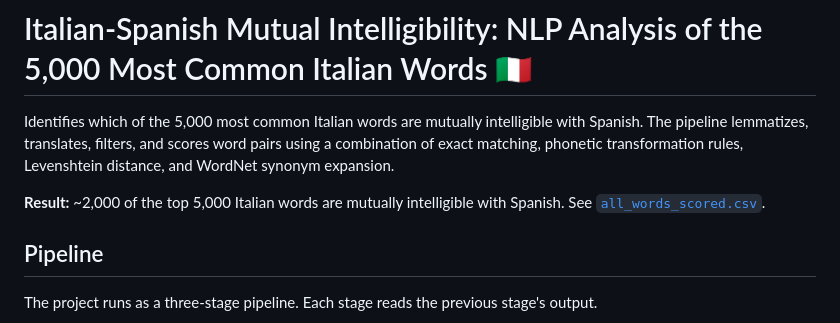
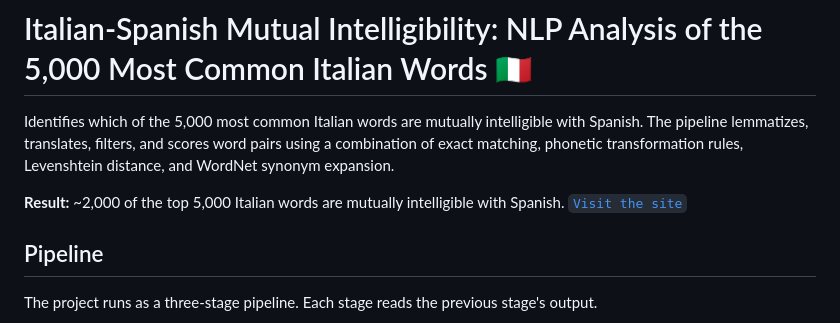
Before and after one commit to konar72/Mutual-Intelligibility_ES-IT, a Markdown page: README.md, the part around the change. GitHub-like rendering.

Commit message:
Update README with project site link
Added a link to the project site in the results section.

```diff
--- a/README.md
+++ b/README.md
@@ -2,7 +2,9 @@
 
 Identifies which of the 5,000 most common Italian words are mutually intelligible with Spanish. The pipeline lemmatizes, translates, filters, and scores word pairs using a combination of exact matching, phonetic transformation rules, Levenshtein distance, and WordNet synonym expansion.
 
-**Result:** ~2,000 of the top 5,000 Italian words are mutually intelligible with Spanish. See [`all_words_scored.csv`](output/all_words_scored.csv).
+**Result:**
+~2,000 of the top 5,000 Italian words are mutually intelligible with Spanish.
+[`Visit the site`](https://konar72.github.io/Mutual-Intelligibility_ES-IT/)
 
 ## Pipeline
 
```
